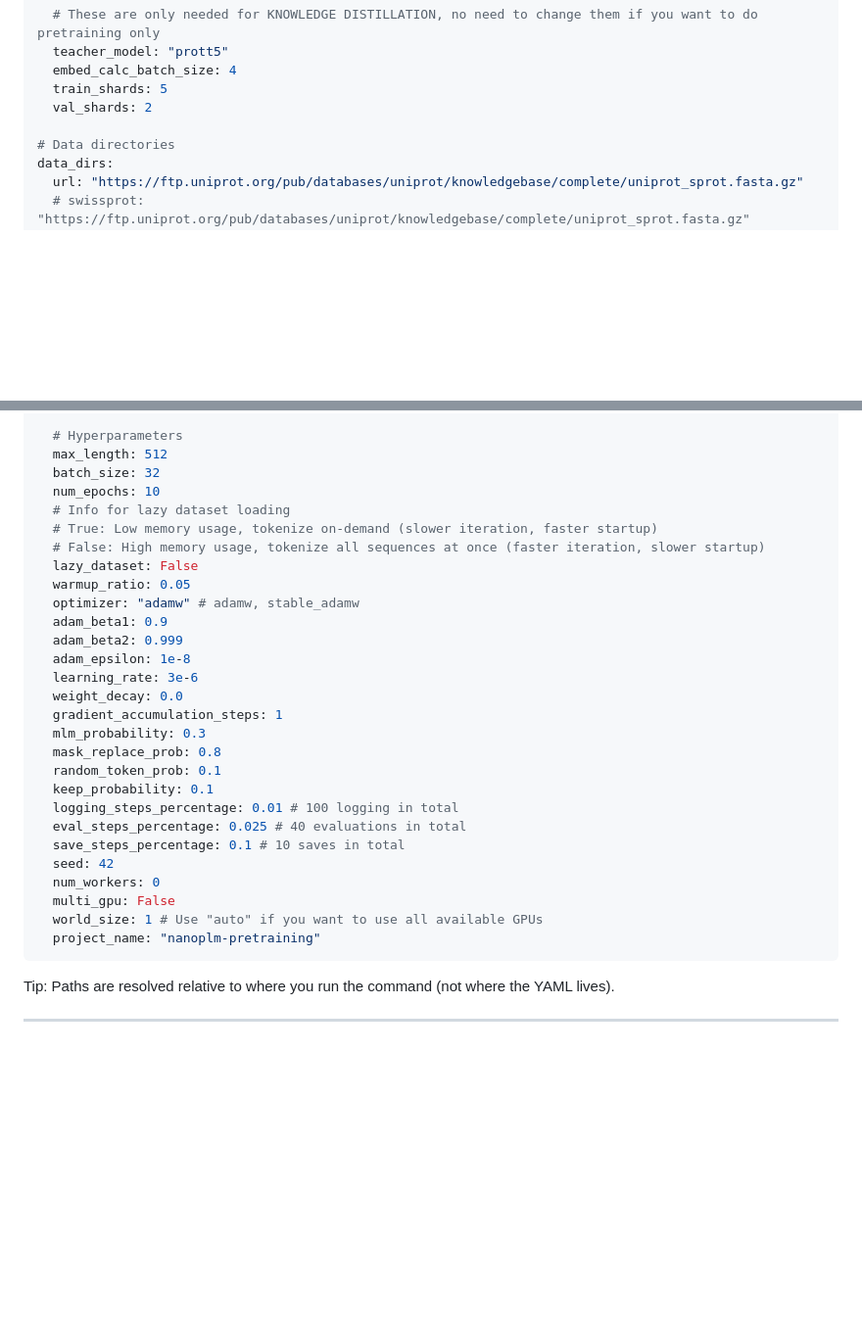
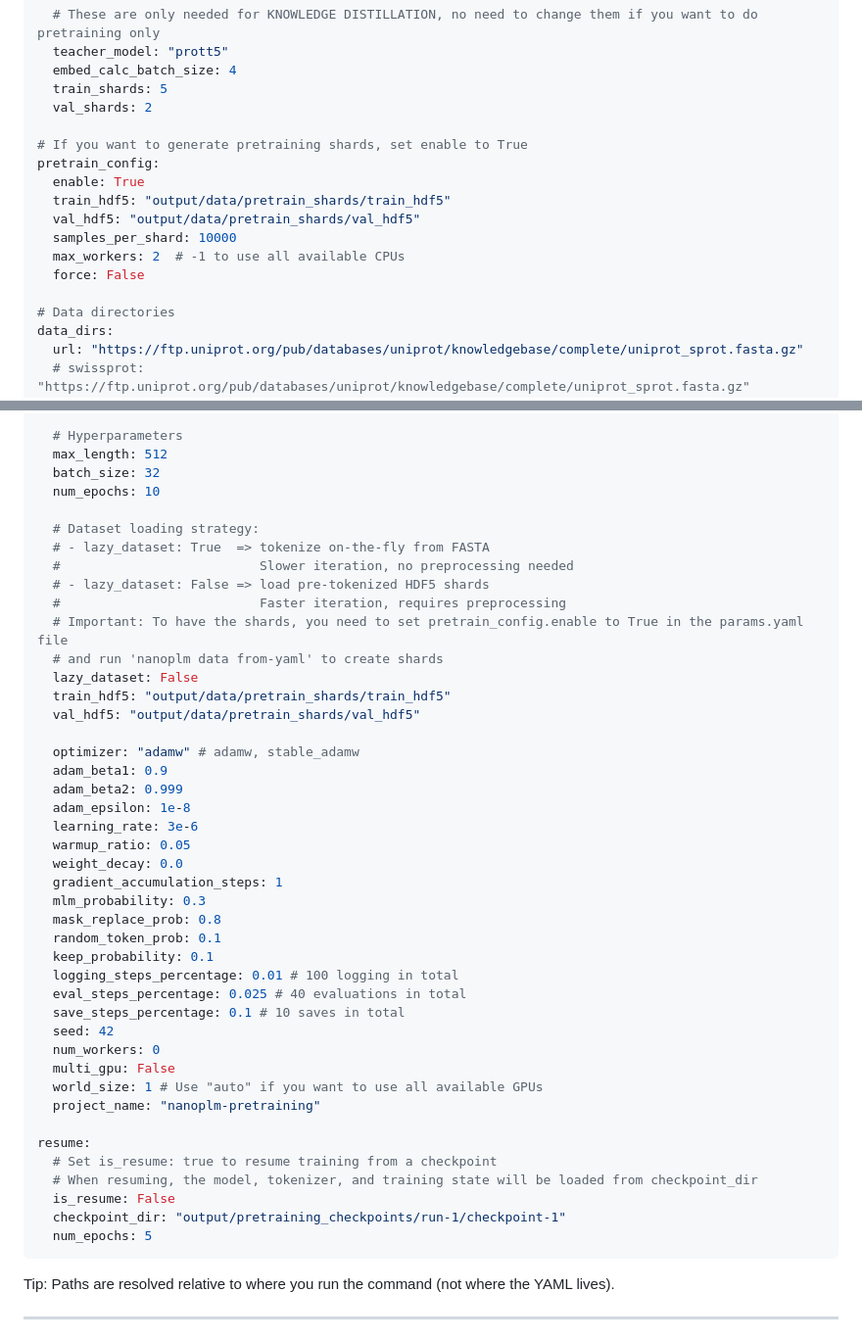
Before and after one commit to peymanvahidi/nanoplm, a Markdown page: README.md, 2 parts joined by grey strips. Shown at 98% size. Rendered like a GitHub page; blank space fills up the shorter version.

Commit message:
docs: update yaml templates in README

````diff
--- a/README.md
+++ b/README.md
@@ -109,6 +109,15 @@ data_params:
   train_shards: 5
   val_shards: 2
 
+# If you want to generate pretraining shards, set enable to True
+pretrain_config:
+  enable: True
+  train_hdf5: "output/data/pretrain_shards/train_hdf5"
+  val_hdf5: "output/data/pretrain_shards/val_hdf5"
+  samples_per_shard: 10000
+  max_workers: 2  # -1 to use all available CPUs
+  force: False
+
 # Data directories
 data_dirs:
   url: "https://ftp.uniprot.org/pub/databases/uniprot/knowledgebase/complete/uniprot_sprot.fasta.gz"
@@ -161,16 +170,24 @@ pretraining:
   max_length: 512
   batch_size: 32
   num_epochs: 10
-  # Info for lazy dataset loading
-  # True: Low memory usage, tokenize on-demand (slower iteration, faster startup)
-  # False: High memory usage, tokenize all sequences at once (faster iteration, slower startup)
+
+  # Dataset loading strategy:
+  # - lazy_dataset: True  => tokenize on-the-fly from FASTA
+  #                          Slower iteration, no preprocessing needed
+  # - lazy_dataset: False => load pre-tokenized HDF5 shards
+  #                          Faster iteration, requires preprocessing
+  # Important: To have the shards, you need to set pretrain_config.enable to True in the params.yaml file
+  # and run 'nanoplm data from-yaml' to create shards
   lazy_dataset: False
-  warmup_ratio: 0.05
+  train_hdf5: "output/data/pretrain_shards/train_hdf5"
+  val_hdf5: "output/data/pretrain_shards/val_hdf5"
+
   optimizer: "adamw" # adamw, stable_adamw
   adam_beta1: 0.9
   adam_beta2: 0.999
   adam_epsilon: 1e-8
   learning_rate: 3e-6
+  warmup_ratio: 0.05
   weight_decay: 0.0
   gradient_accumulation_steps: 1
   mlm_probability: 0.3
@@ -185,6 +202,13 @@ pretraining:
   multi_gpu: False
   world_size: 1 # Use "auto" if you want to use all available GPUs
   project_name: "nanoplm-pretraining"
+
+resume:
+  # Set is_resume: true to resume training from a checkpoint
+  # When resuming, the model, tokenizer, and training state will be loaded from checkpoint_dir
+  is_resume: False
+  checkpoint_dir: "output/pretraining_checkpoints/run-1/checkpoint-1"
+  num_epochs: 5
 ```
 
 Tip: Paths are resolved relative to where you run the command (not where the YAML lives).
````
